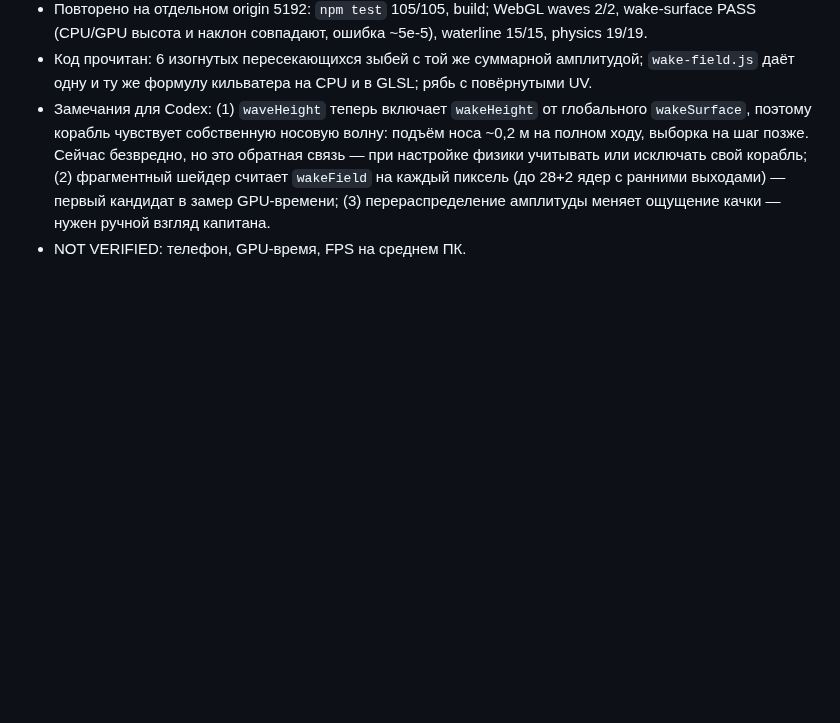
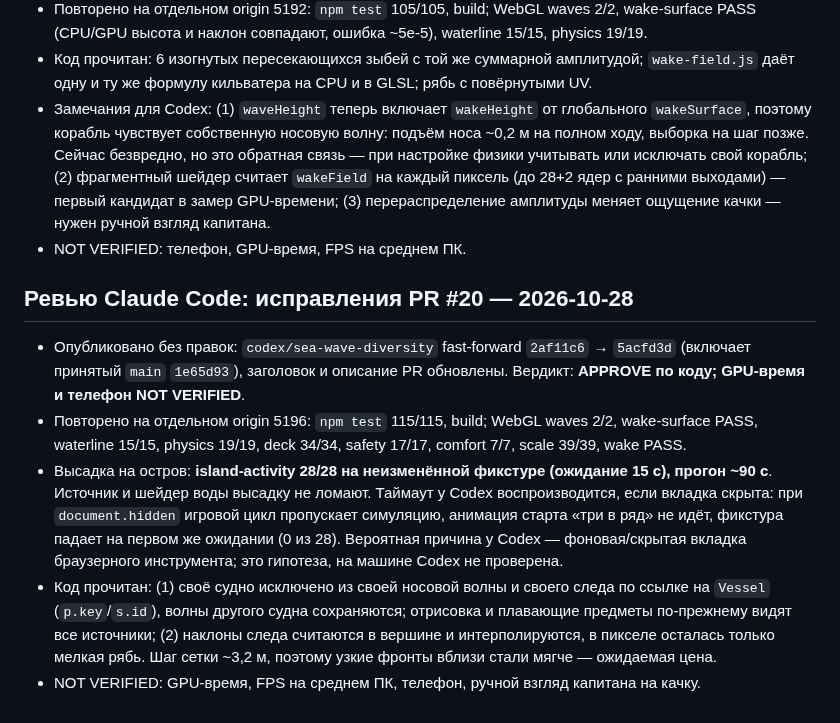
Before and after one commit to tixzeo/pirate-treasures2, a Markdown page: docs/HANDOFF.md, the part around the change. Drawn GitHub-style; blank space fills up the shorter version.

Commit message:
HANDOFF: Claude review of PR #20 fixes
Co-Authored-By: Claude Opus 5.5 <noreply@anthropic.com>
Claude-Session: https://claude.ai/code/session_01CNmCdys12Rcm7vuTQQE6Tu

```diff
--- a/docs/HANDOFF.md
+++ b/docs/HANDOFF.md
@@ -300,3 +300,11 @@
 - Код прочитан: 6 изогнутых пересекающихся зыбей с той же суммарной амплитудой; `wake-field.js` даёт одну и ту же формулу кильватера на CPU и в GLSL; рябь с повёрнутыми UV.
 - Замечания для Codex: (1) `waveHeight` теперь включает `wakeHeight` от глобального `wakeSurface`, поэтому корабль чувствует собственную носовую волну: подъём носа ~0,2 м на полном ходу, выборка на шаг позже. Сейчас безвредно, но это обратная связь — при настройке физики учитывать или исключать свой корабль; (2) фрагментный шейдер считает `wakeField` на каждый пиксель (до 28+2 ядер с ранними выходами) — первый кандидат в замер GPU-времени; (3) перераспределение амплитуды меняет ощущение качки — нужен ручной взгляд капитана.
 - NOT VERIFIED: телефон, GPU-время, FPS на среднем ПК.
+
+## Ревью Claude Code: исправления PR #20 — 2026-10-28
+
+- Опубликовано без правок: `codex/sea-wave-diversity` fast-forward `2af11c6` → `5acfd3d` (включает принятый `main` `1e65d93`), заголовок и описание PR обновлены. Вердикт: **APPROVE по коду; GPU-время и телефон NOT VERIFIED**.
+- Повторено на отдельном origin 5196: `npm test` 115/115, build; WebGL waves 2/2, wake-surface PASS, waterline 15/15, physics 19/19, deck 34/34, safety 17/17, comfort 7/7, scale 39/39, wake PASS.
+- Высадка на остров: **island-activity 28/28 на неизменённой фикстуре (ожидание 15 с), прогон ~90 с**. Источник и шейдер воды высадку не ломают. Таймаут у Codex воспроизводится, если вкладка скрыта: при `document.hidden` игровой цикл пропускает симуляцию, анимация старта «три в ряд» не идёт, фикстура падает на первом же ожидании (0 из 28). Вероятная причина у Codex — фоновая/скрытая вкладка браузерного инструмента; это гипотеза, на машине Codex не проверена.
+- Код прочитан: (1) своё судно исключено из своей носовой волны и своего следа по ссылке на `Vessel` (`p.key`/`s.id`), волны другого судна сохраняются; отрисовка и плавающие предметы по-прежнему видят все источники; (2) наклоны следа считаются в вершине и интерполируются, в пикселе осталась только мелкая рябь. Шаг сетки ~3,2 м, поэтому узкие фронты вблизи стали мягче — ожидаемая цена.
+- NOT VERIFIED: GPU-время, FPS на среднем ПК, телефон, ручной взгляд капитана на качку.
```
